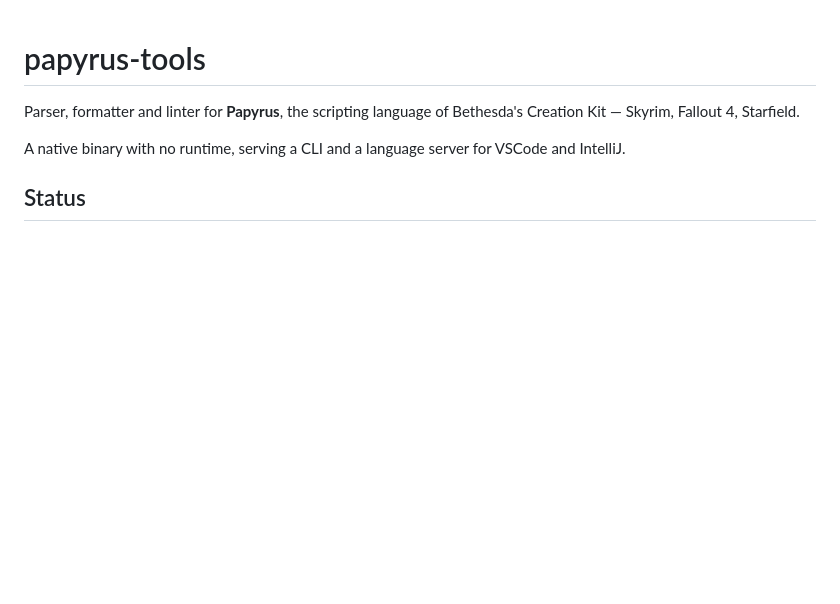
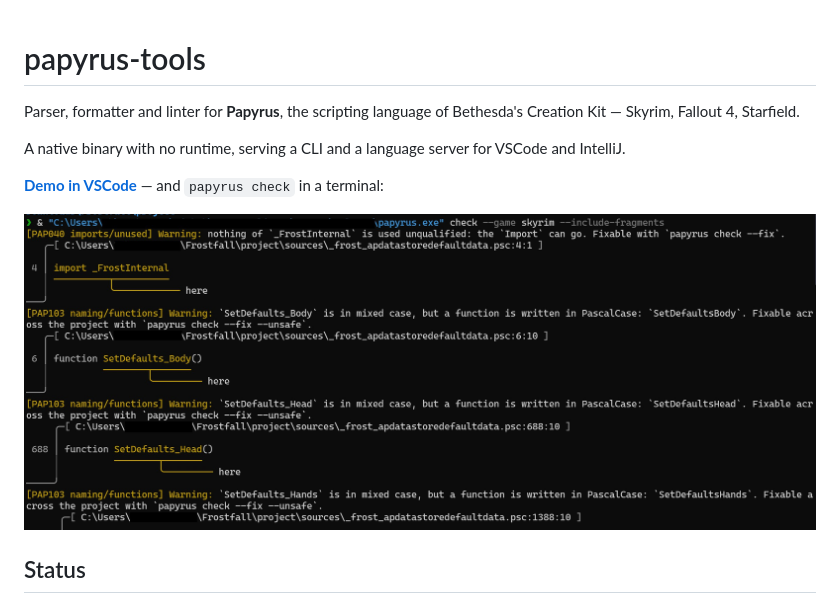
Before and after one commit to Kiyozz/papyrus-tools, a Markdown page: README.md, the part around the change. Drawn GitHub-style; pictures changed too: docs/terminal.jpg (added); blank space fills up the shorter version.

```diff
--- a/README.md
+++ b/README.md
@@ -5,6 +5,10 @@ Bethesda's Creation Kit — Skyrim, Fallout 4, Starfield.
 
 A native binary with no runtime, serving a CLI and a language server for VSCode
 and IntelliJ.
+
+**[Demo in VSCode](docs/editor.mp4)** — and `papyrus check` in a terminal:
+
+![papyrus check on Frostfall](docs/terminal.jpg)
 
 ## Status
 
```
Also changed, not shown: ROADMAP.md (+8 -3 lines), editors/vscode/README.md (+5 -0 lines), 1 other file.
